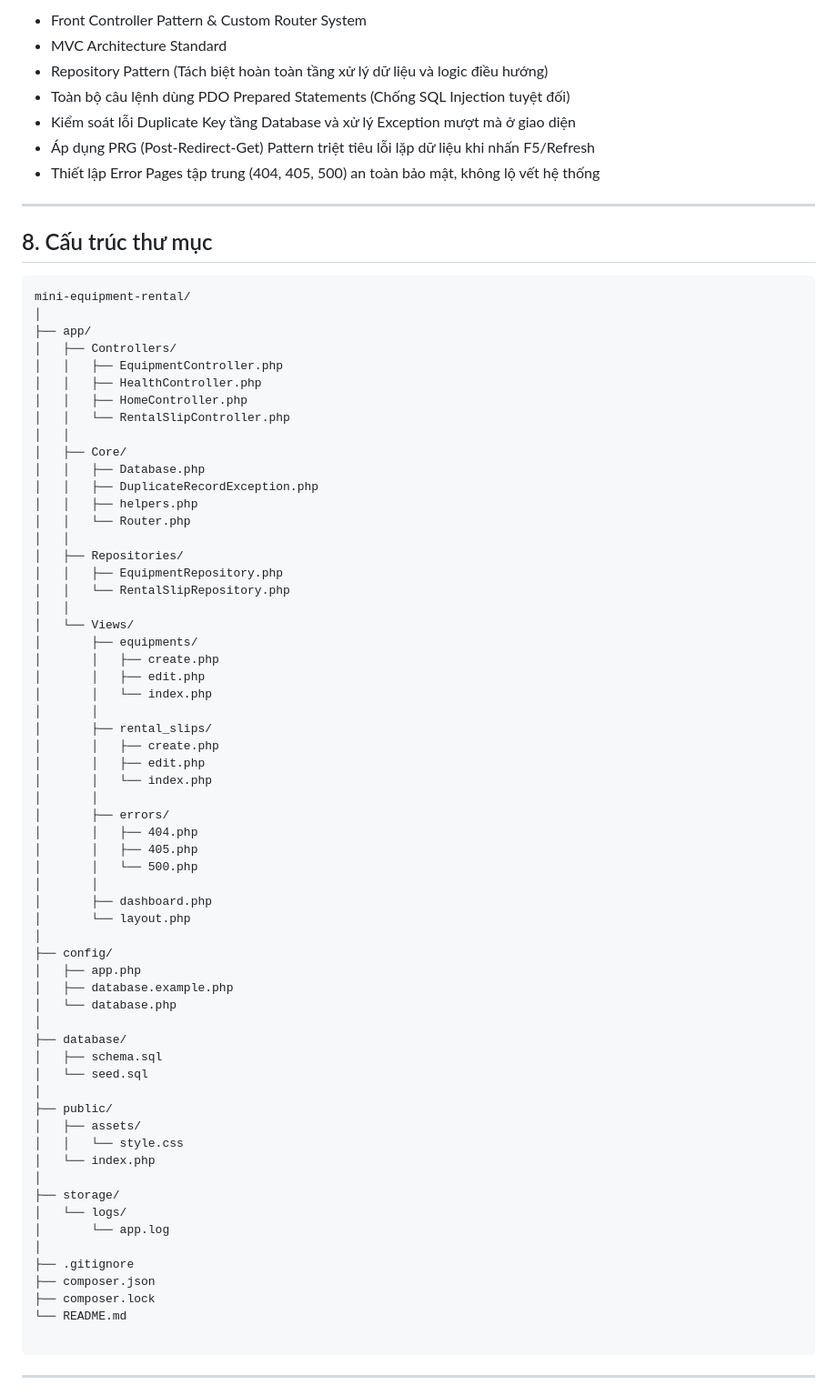
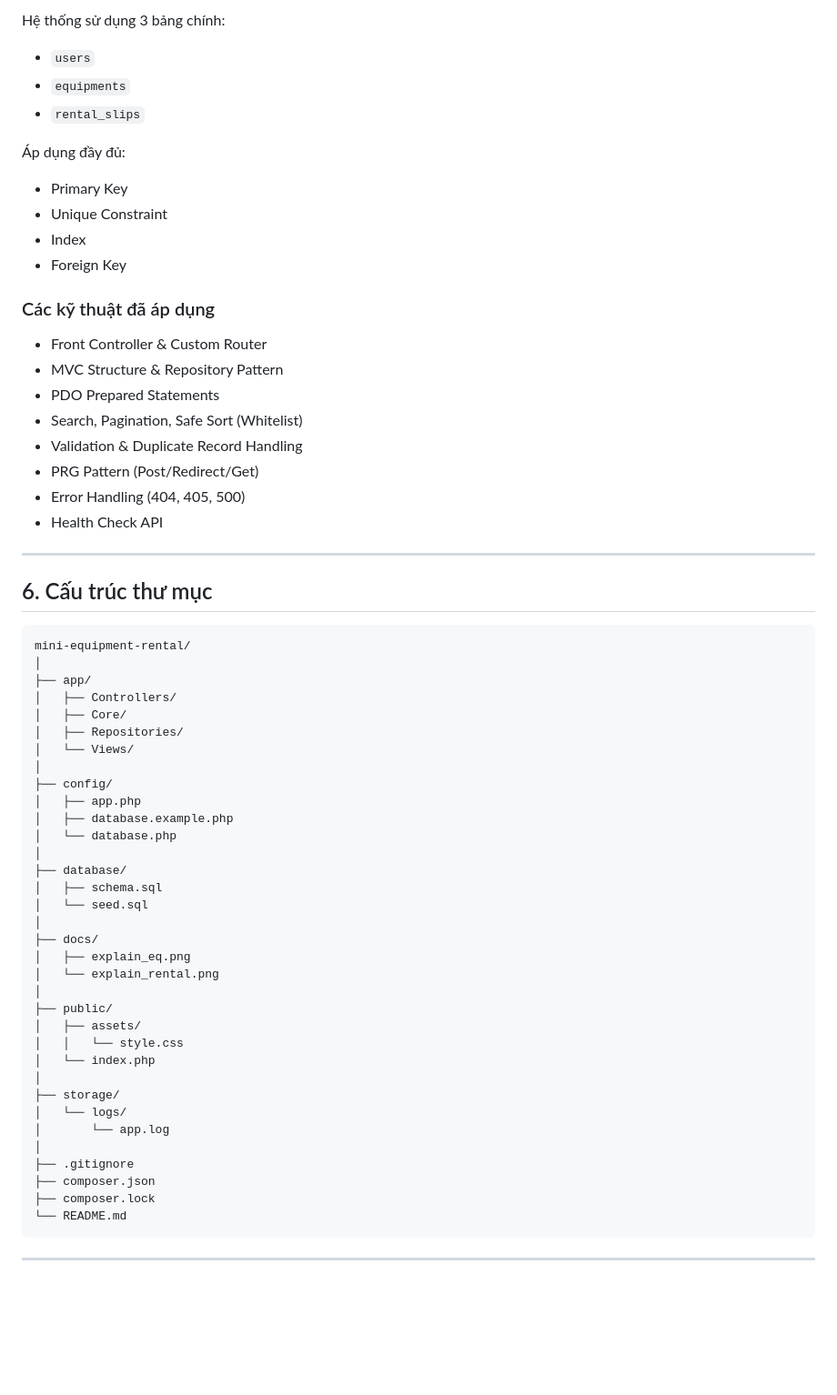
Before and after one commit to trtrgtri/php-mini-equipment-rental-db-app, a Markdown page: README.md, the part around one of its changes. Shown at 91% size. Rendered like a GitHub page; blank space fills up the shorter version.

Commit message:
docs: Hoan thien README, dong bo Route va Test Cases

````diff
--- a/README.md
+++ b/README.md
@@ -177,54 +112,40 @@ Hệ thống sử dụng **03 bảng chính** với đầy đủ các ràng bu
 
-- Front Controller Pattern & Custom Router System
-- MVC Architecture Standard
-- Repository Pattern (Tách biệt hoàn toàn tầng xử lý dữ liệu và logic điều hướng)
-- Toàn bộ câu lệnh dùng PDO Prepared Statements (Chống SQL Injection tuyệt đối)
-- Kiểm soát lỗi Duplicate Key tầng Database và xử lý Exception mượt mà ở giao diện
-- Áp dụng PRG (Post-Redirect-Get) Pattern triệt tiêu lỗi lặp dữ liệu khi nhấn F5/Refresh
-- Thiết lập Error Pages tập trung (404, 405, 500) an toàn bảo mật, không lộ vết hệ thống
+Hệ thống sử dụng 3 bảng chính:
+
+- `users`
+- `equipments`
+- `rental_slips`
+
+Áp dụng đầy đủ:
+
+- Primary Key
+- Unique Constraint
+- Index
+- Foreign Key
+
+### Các kỹ thuật đã áp dụng
+
+- Front Controller & Custom Router
+- MVC Structure & Repository Pattern
+- PDO Prepared Statements
+- Search, Pagination, Safe Sort (Whitelist)
+- Validation & Duplicate Record Handling
+- PRG Pattern (Post/Redirect/Get)
+- Error Handling (404, 405, 500)
+- Health Check API
 
 ---
 
-## 8. Cấu trúc thư mục
+## 6. Cấu trúc thư mục
 
 ```text
 mini-equipment-rental/
 │
 ├── app/
 │   ├── Controllers/
-│   │   ├── EquipmentController.php
-│   │   ├── HealthController.php
-│   │   ├── HomeController.php
-│   │   └── RentalSlipController.php
-│   │
 │   ├── Core/
-│   │   ├── Database.php
-│   │   ├── DuplicateRecordException.php
-│   │   ├── helpers.php
-│   │   └── Router.php
-│   │
 │   ├── Repositories/
-│   │   ├── EquipmentRepository.php
-│   │   └── RentalSlipRepository.php
-│   │
 │   └── Views/
-│       ├── equipments/
-│       │   ├── create.php
-│       │   ├── edit.php
-│       │   └── index.php
-│       │
-│       ├── rental_slips/
-│       │   ├── create.php
-│       │   ├── edit.php
-│       │   └── index.php
-│       │
-│       ├── errors/
-│       │   ├── 404.php
-│       │   ├── 405.php
-│       │   └── 500.php
-│       │
-│       ├── dashboard.php
-│       └── layout.php
 │
 ├── config/
 │   ├── app.php
@@ -234,6 +155,10 @@ mini-equipment-rental/
 ├── database/
 │   ├── schema.sql
 │   └── seed.sql
+│
+├── docs/
+│   ├── explain_eq.png
+│   └── explain_rental.png
 │
 ├── public/
 │   ├── assets/
@@ -248,7 +173,6 @@ mini-equipment-rental/
 ├── composer.json
 ├── composer.lock
 └── README.md
-
 ```
 
 ---
````
Also changed, not shown: other parts of README.md (+67 -160 lines).
